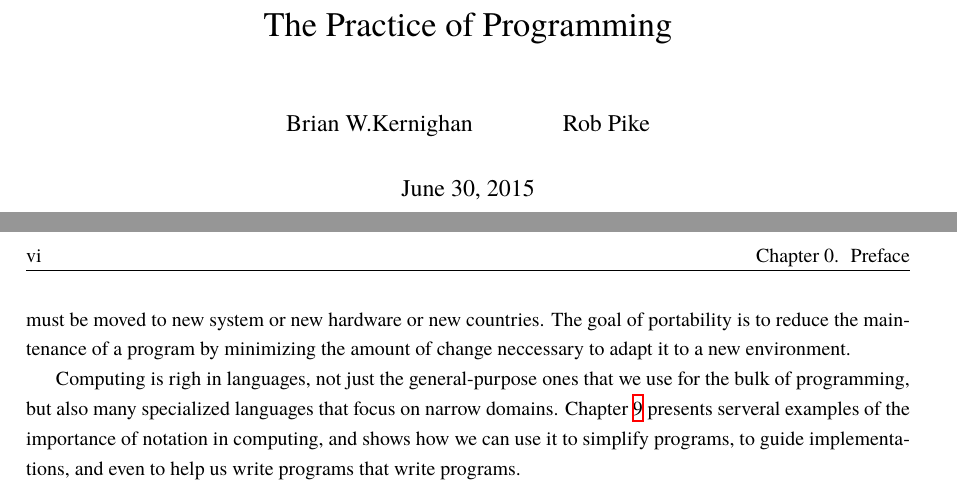
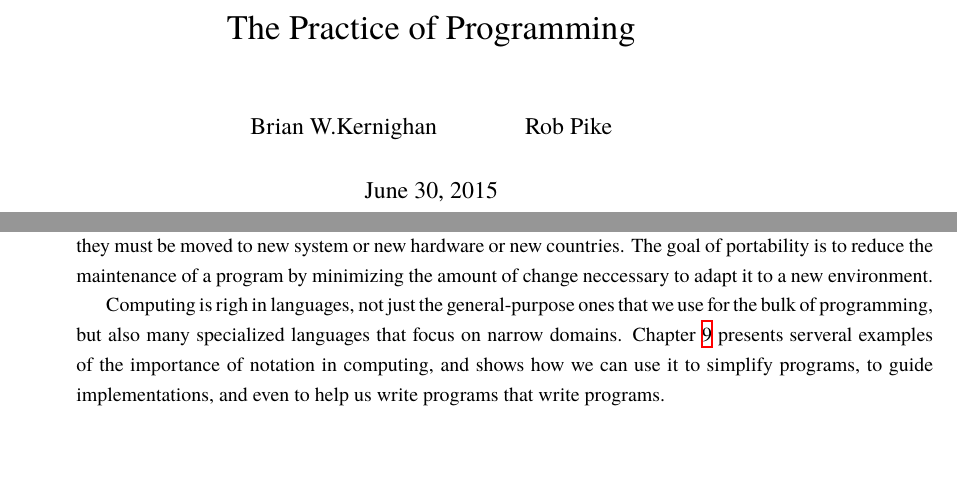
Before and after one commit to wuzhouhui/practice_of_programming, a LaTeX book (tpop.tex, which reads preamble.tex): two parts of pages 1 and 6 of 56 before the commit and two parts of pages 1 and 6 of 62 after it, joined at a grey line, cut so that both start at the same text, the shorter picture padded with empty space. Compiled offline with XeLaTeX; a missing font is replaced by an installed copy or a similar font.

Commit message:
Change settings about standdard document.
删除了页面尺寸设置, 采用默认值.
删除文档字号设置, 采用默认值.

```diff
--- a/preamble.tex
+++ b/preamble.tex
@@ -1,7 +1,7 @@
 % vim: ts=4 sts=4 sw=4 et tw=75
 % preamble here.
 
-\documentclass[nofonts, 10pt]{book}
+\documentclass[nofonts]{book}
 
 \usepackage{geometry}
 \usepackage{amsthm}
@@ -14,7 +14,7 @@
 \usepackage{fancyvrb}
 \usepackage{fancyhdr}
 
-\geometry{ left = 3cm, right = 3cm, bottom = 2cm }
+%\geometry{ left = 3cm, right = 3cm, bottom = 2cm }
 
 \pagestyle{fancy}
 \fancyhf{}
```
